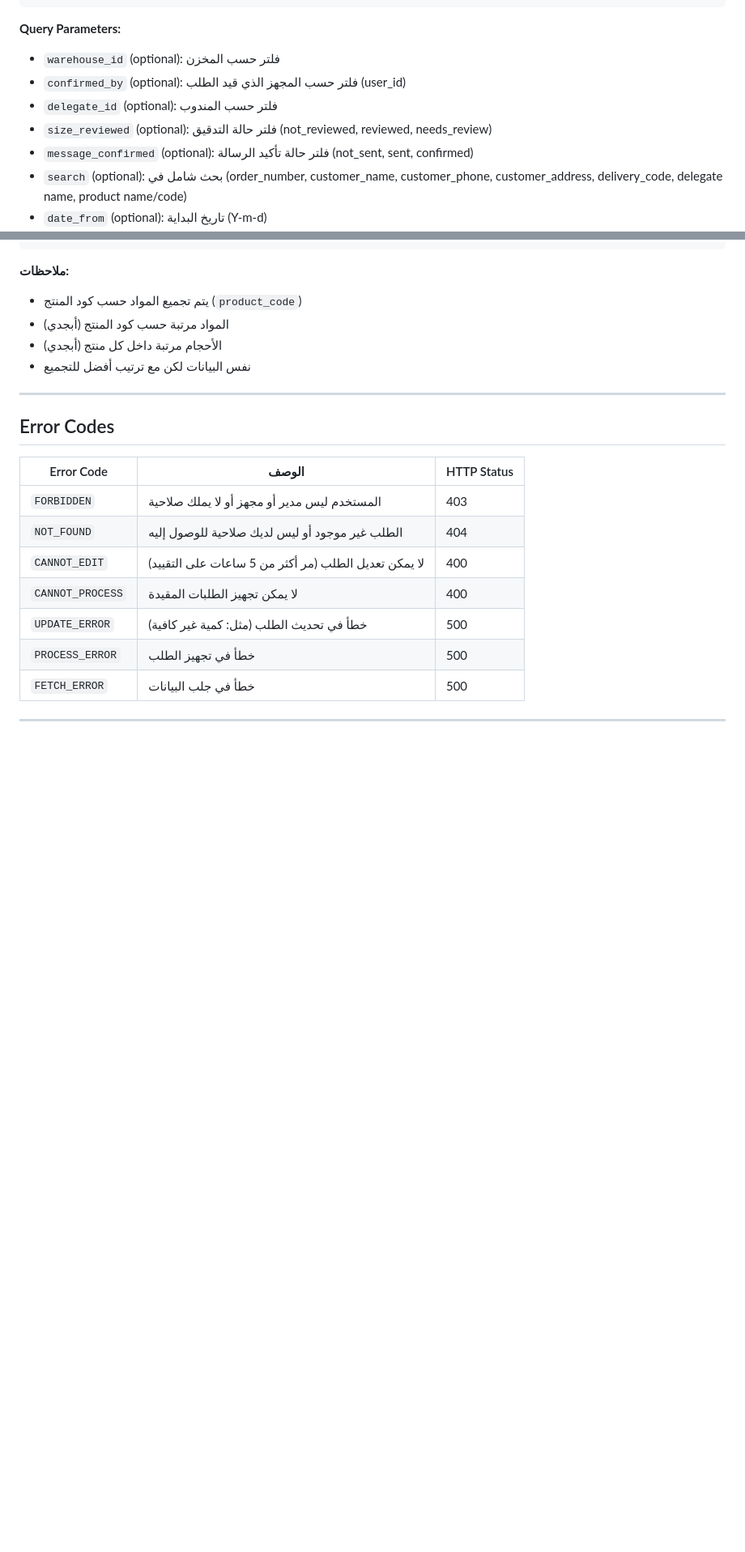
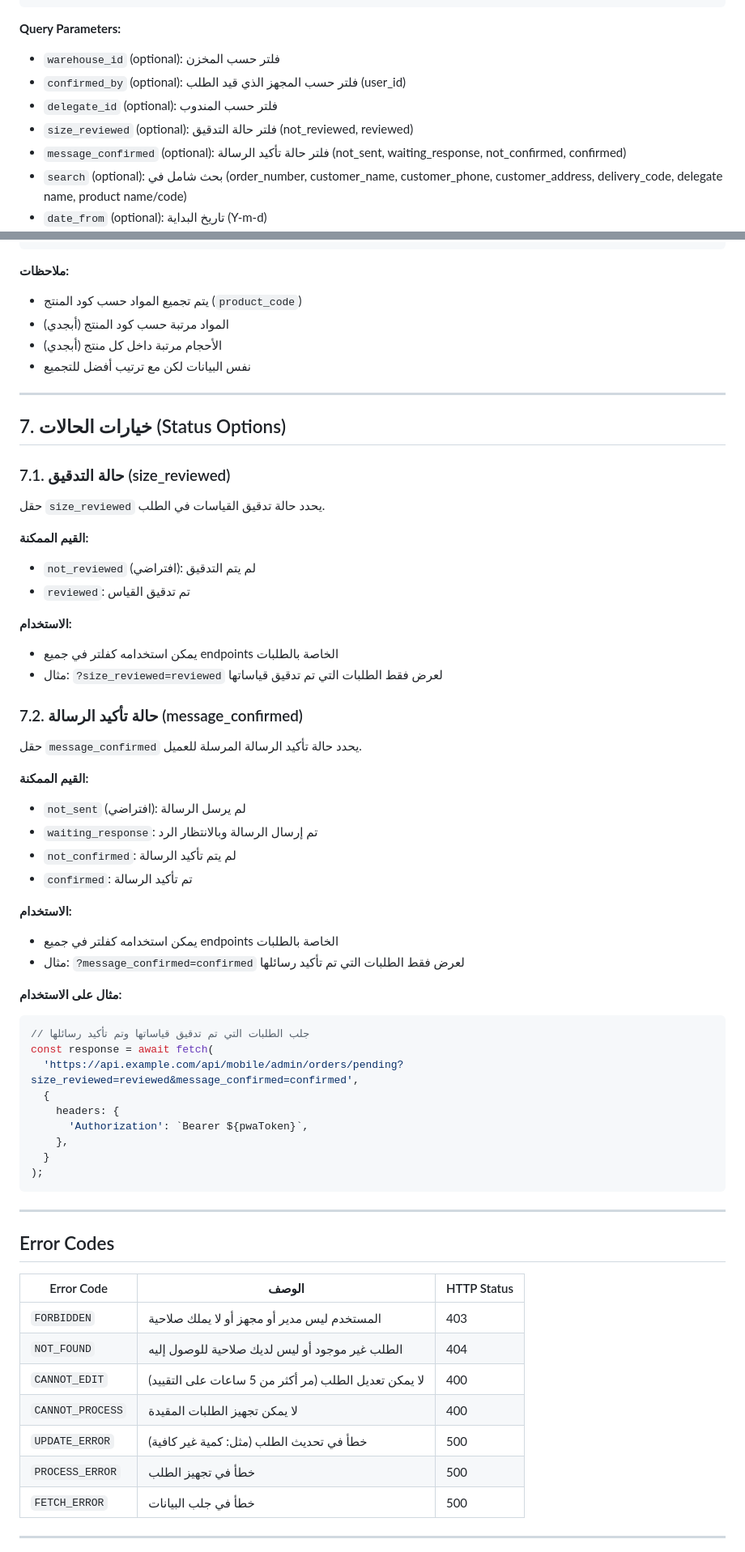
Before and after one commit to mustfamoolan/parana-kids, a Markdown page: ADMIN_ORDERS_API_DOCUMENTATION.md, 2 parts joined by grey strips. Shown at 81% size. Drawn GitHub-style; blank space fills up the shorter version.

Commit message:
Add status options documentation for size_reviewed and message_confirmed

````diff
--- a/ADMIN_ORDERS_API_DOCUMENTATION.md
+++ b/ADMIN_ORDERS_API_DOCUMENTATION.md
@@ -43,8 +43,8 @@ Authorization: Bearer {pwa_token}
 - `warehouse_id` (optional): فلتر حسب المخزن
 - `confirmed_by` (optional): فلتر حسب المجهز الذي قيد الطلب (user_id)
 - `delegate_id` (optional): فلتر حسب المندوب
-- `size_reviewed` (optional): فلتر حالة التدقيق (not_reviewed, reviewed, needs_review)
-- `message_confirmed` (optional): فلتر حالة تأكيد الرسالة (not_sent, sent, confirmed)
+- `size_reviewed` (optional): فلتر حالة التدقيق (not_reviewed, reviewed)
+- `message_confirmed` (optional): فلتر حالة تأكيد الرسالة (not_sent, waiting_response, not_confirmed, confirmed)
 - `search` (optional): بحث شامل في (order_number, customer_name, customer_phone, customer_address, delivery_code, delegate name, product name/code)
 - `date_from` (optional): تاريخ البداية (Y-m-d)
 - `date_to` (optional): تاريخ النهاية (Y-m-d)
@@ -789,6 +789,49 @@ Authorization: Bearer {pwa_token}
 
 ---
 
+## 7. خيارات الحالات (Status Options)
+
+### 7.1. حالة التدقيق (size_reviewed)
+
+حقل `size_reviewed` يحدد حالة تدقيق القياسات في الطلب.
+
+**القيم الممكنة:**
+- `not_reviewed` (افتراضي): لم يتم التدقيق
+- `reviewed`: تم تدقيق القياس
+
+**الاستخدام:**
+- يمكن استخدامه كفلتر في جميع endpoints الخاصة بالطلبات
+- مثال: `?size_reviewed=reviewed` لعرض فقط الطلبات التي تم تدقيق قياساتها
+
+### 7.2. حالة تأكيد الرسالة (message_confirmed)
+
+حقل `message_confirmed` يحدد حالة تأكيد الرسالة المرسلة للعميل.
+
+**القيم الممكنة:**
+- `not_sent` (افتراضي): لم يرسل الرسالة
+- `waiting_response`: تم إرسال الرسالة وبالانتظار الرد
+- `not_confirmed`: لم يتم تأكيد الرسالة
+- `confirmed`: تم تأكيد الرسالة
+
+**الاستخدام:**
+- يمكن استخدامه كفلتر في جميع endpoints الخاصة بالطلبات
+- مثال: `?message_confirmed=confirmed` لعرض فقط الطلبات التي تم تأكيد رسائلها
+
+**مثال على الاستخدام:**
+```javascript
+// جلب الطلبات التي تم تدقيق قياساتها وتم تأكيد رسائلها
+const response = await fetch(
+  'https://api.example.com/api/mobile/admin/orders/pending?size_reviewed=reviewed&message_confirmed=confirmed',
+  {
+    headers: {
+      'Authorization': `Bearer ${pwaToken}`,
+    },
+  }
+);
+```
+
+---
+
 ## Error Codes
 
 | Error Code | الوصف | HTTP Status |
````
